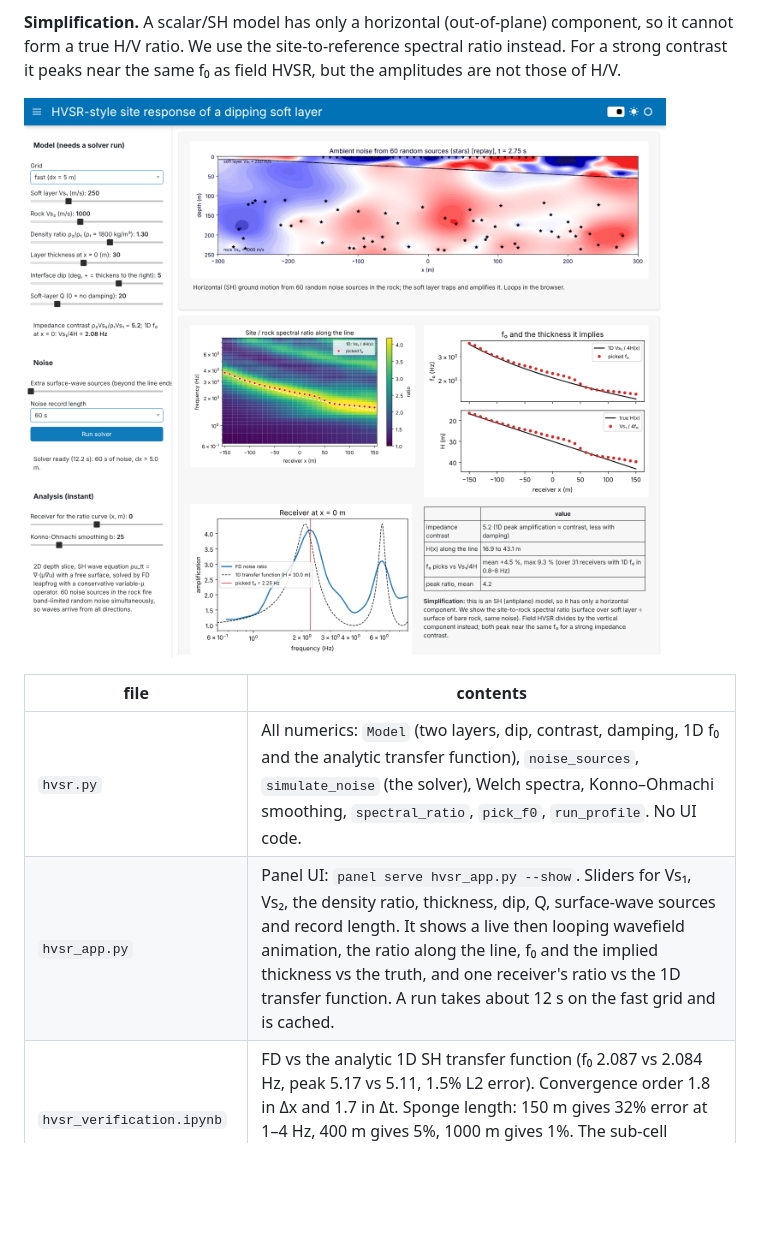
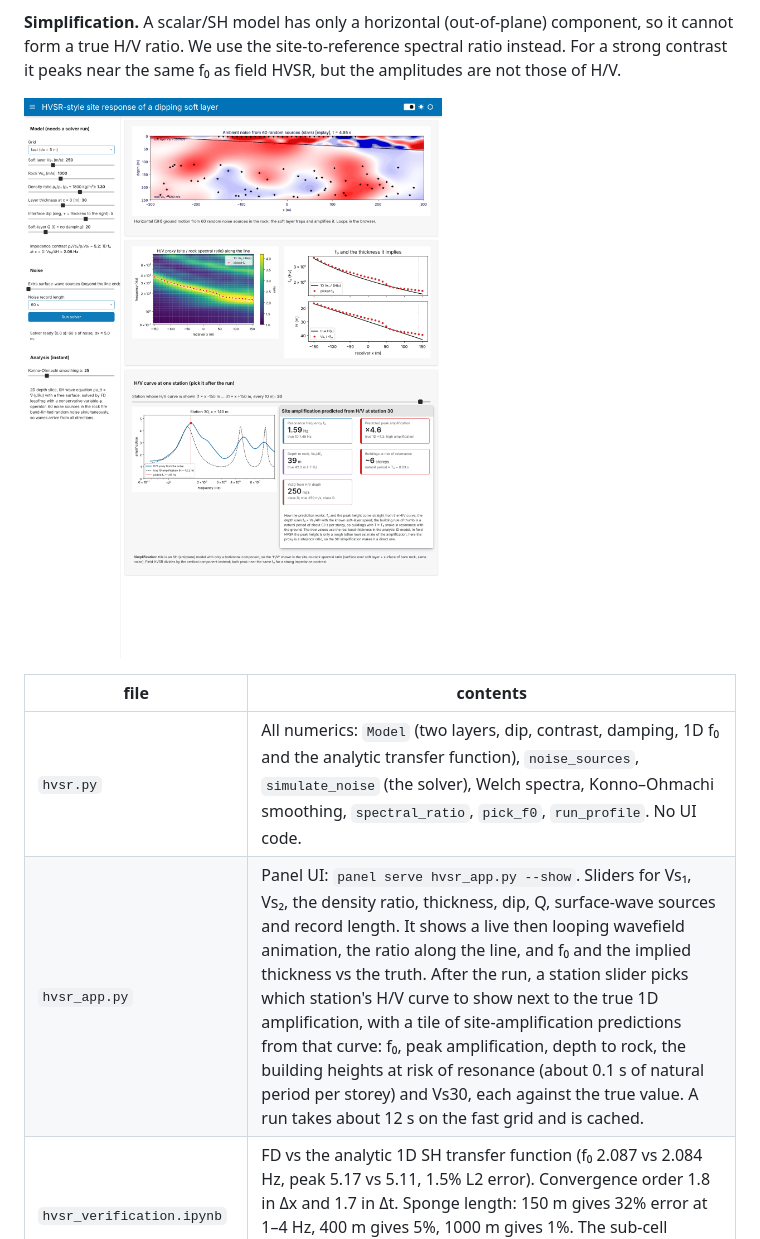
Before and after one commit to zach-shallenberger/GPCOMP-ambient-directionality, a Markdown page: README.md, the part around the change. Rendered like a GitHub page; pictures changed too: figures/hvsr_app_screenshot.png; blank space fills up the shorter version.

```diff
--- a/README.md
+++ b/README.md
@@ -13,7 +13,7 @@ is solved by finite differences (2nd-order leapfrog in time, conservative 2nd-or
 | file | contents |
 |---|---|
 | `hvsr.py` | All numerics: `Model` (two layers, dip, contrast, damping, 1D f₀ and the analytic transfer function), `noise_sources`, `simulate_noise` (the solver), Welch spectra, Konno–Ohmachi smoothing, `spectral_ratio`, `pick_f0`, `run_profile`. No UI code. |
-| `hvsr_app.py` | Panel UI: `panel serve hvsr_app.py --show`. Sliders for Vs₁, Vs₂, the density ratio, thickness, dip, Q, surface-wave sources and record length. It shows a live then looping wavefield animation, the ratio along the line, f₀ and the implied thickness vs the truth, and one receiver's ratio vs the 1D transfer function. A run takes about 12 s on the fast grid and is cached. |
+| `hvsr_app.py` | Panel UI: `panel serve hvsr_app.py --show`. Sliders for Vs₁, Vs₂, the density ratio, thickness, dip, Q, surface-wave sources and record length. It shows a live then looping wavefield animation, the ratio along the line, and f₀ and the implied thickness vs the truth. After the run, a station slider picks which station's H/V curve to show next to the true 1D amplification, with a tile of site-amplification predictions from that curve: f₀, peak amplification, depth to rock, the building heights at risk of resonance (about 0.1 s of natural period per storey) and Vs30, each against the true value. A run takes about 12 s on the fast grid and is cached. |
 | `hvsr_verification.ipynb` | FD vs the analytic 1D SH transfer function (f₀ 2.087 vs 2.084 Hz, peak 5.17 vs 5.11, 1.5% L2 error). Convergence order 1.8 in Δx and 1.7 in Δt. Sponge length: 150 m gives 32% error at 1–4 Hz, 400 m gives 5%, 1000 m gives 1%. The sub-cell interface keeps f₀ within 1.6% between grid nodes. Flat layer under noise from all directions: f₀ within 3.6%. |
 | `hvsr_dipping_layer.ipynb` | **Main results** (below). About 10 min to run. |
 
```
Also changed, not shown: 1 other file.
